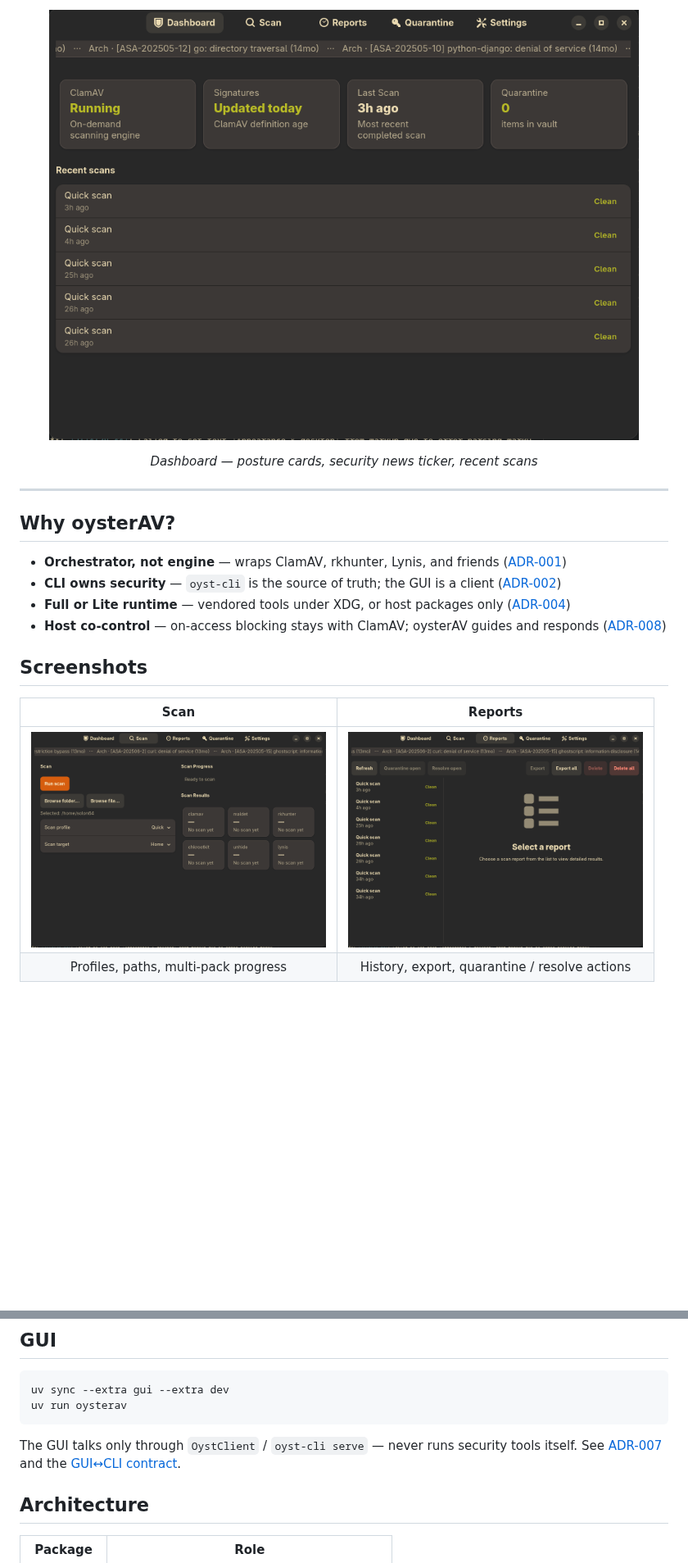
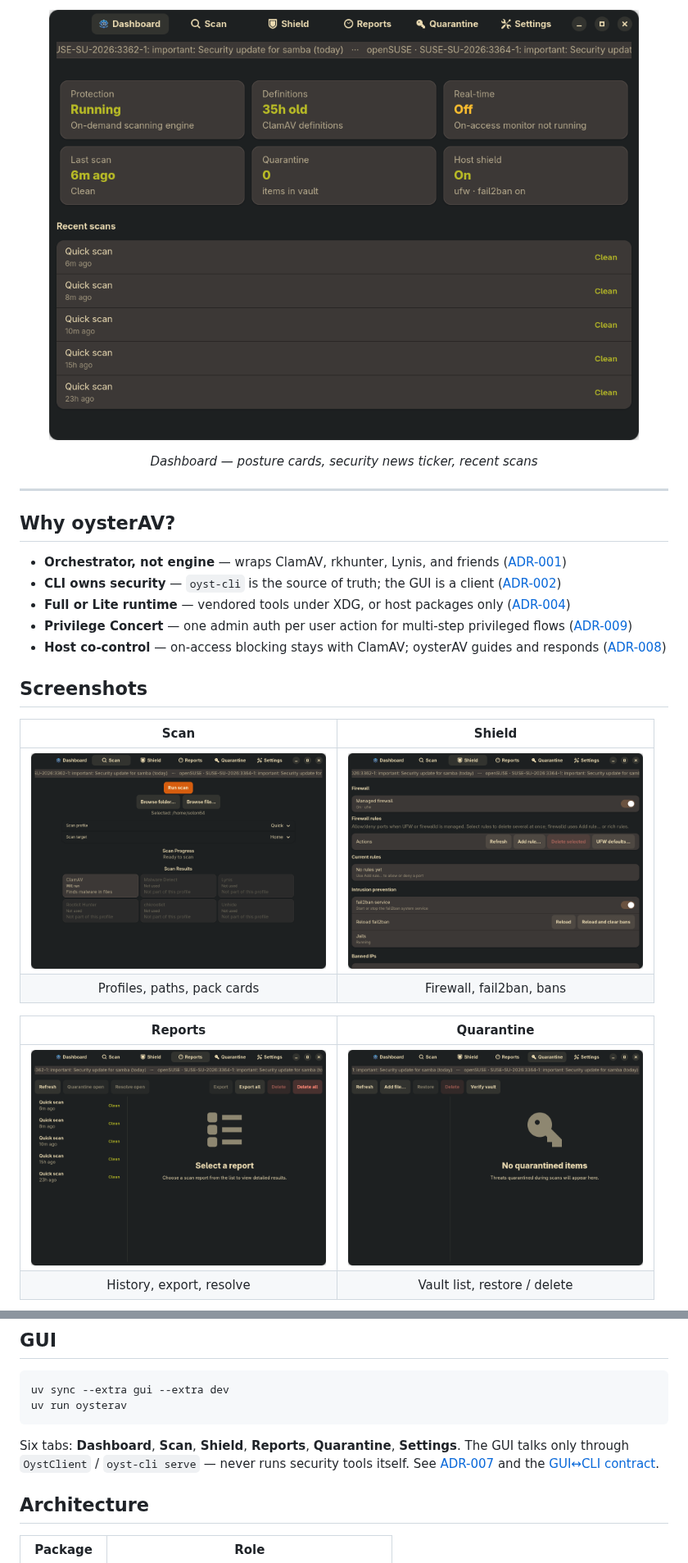
Before and after one commit to asafelobotomy/oysterAV, a Markdown page: README.md, 2 parts joined by grey strips. Shown at 82% size. Drawn GitHub-style; pictures changed too: docs/assets/screenshots/dashboard.png, docs/assets/screenshots/quarantine.png (added), docs/assets/screenshots/reports.png; blank space fills up the shorter version.

````diff
--- a/README.md
+++ b/README.md
@@ -28,14 +29,20 @@
 - **Orchestrator, not engine** — wraps ClamAV, rkhunter, Lynis, and friends ([ADR-001](docs/adr/001-orchestrator-not-engine.md))
 - **CLI owns security** — `oyst-cli` is the source of truth; the GUI is a client ([ADR-002](docs/adr/002-cli-first-gui-is-client.md))
 - **Full or Lite runtime** — vendored tools under XDG, or host packages only ([ADR-004](docs/adr/004-pack-runtime-delivery.md))
+- **Privilege Concert** — one admin auth per user action for multi-step privileged flows ([ADR-009](docs/adr/009-privilege-concert.md))
 - **Host co-control** — on-access blocking stays with ClamAV; oysterAV guides and responds ([ADR-008](docs/adr/008-clamav-host-cocontrol.md))
 
 ## Screenshots
 
-| Scan | Reports |
-|:----:|:-------:|
-| <img src="docs/assets/screenshots/scan.png" alt="Scan tab" width="360"> | <img src="docs/assets/screenshots/reports.png" alt="Reports tab" width="360"> |
-| Profiles, paths, multi-pack progress | History, export, quarantine / resolve actions |
+| Scan | Shield |
+|:----:|:------:|
+| <img src="docs/assets/screenshots/scan.png" alt="Scan tab" width="360"> | <img src="docs/assets/screenshots/shield.png" alt="Shield tab" width="360"> |
+| Profiles, paths, pack cards | Firewall, fail2ban, bans |
+
+| Reports | Quarantine |
+|:-------:|:----------:|
+| <img src="docs/assets/screenshots/reports.png" alt="Reports tab" width="360"> | <img src="docs/assets/screenshots/quarantine.png" alt="Quarantine tab" width="360"> |
+| History, export, resolve | Vault list, restore / delete |
 
 <p align="center">
   <img src="docs/assets/screenshots/settings.png" alt="Settings" width="720"><br>
@@ -74,7 +81,9 @@ uv sync --extra gui --extra dev
 uv run oysterav
 ```
 
-The GUI talks only through `OystClient` / `oyst-cli serve` — never runs security tools itself. See [ADR-007](docs/adr/007-gui-remapping-phase.md) and the [GUI↔CLI contract](docs/cli/gui-contract.md).
+Six tabs: **Dashboard**, **Scan**, **Shield**, **Reports**, **Quarantine**, **Settings**.
+The GUI talks only through `OystClient` / `oyst-cli serve` — never runs security tools itself.
+See [ADR-007](docs/adr/007-gui-remapping-phase.md) and the [GUI↔CLI contract](docs/cli/gui-contract.md).
 
 ## Architecture
 
````
Also changed, not shown: other parts of README.md (+3 -1 lines), docs/assets/screenshots/settings.png, 3 other files.
